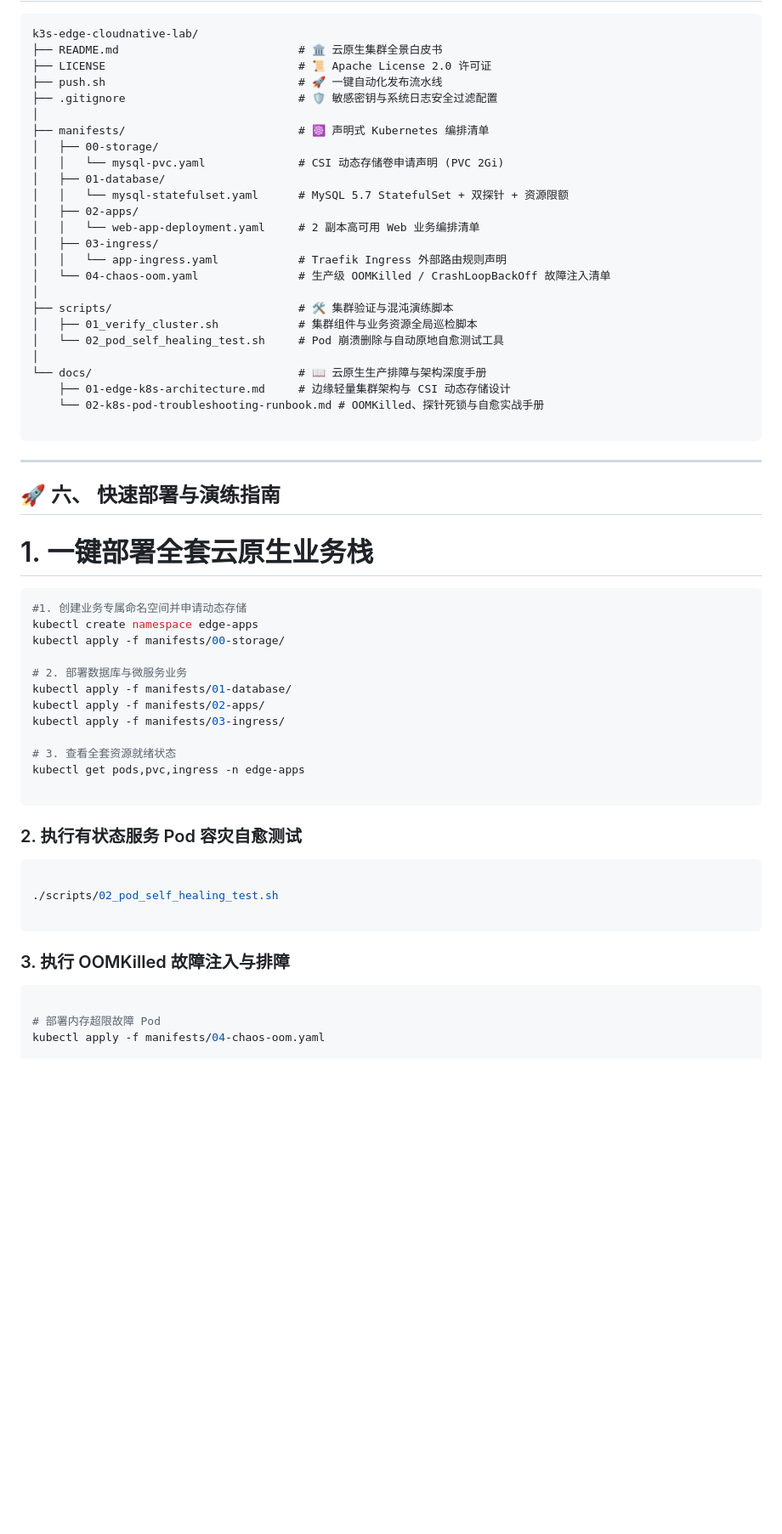
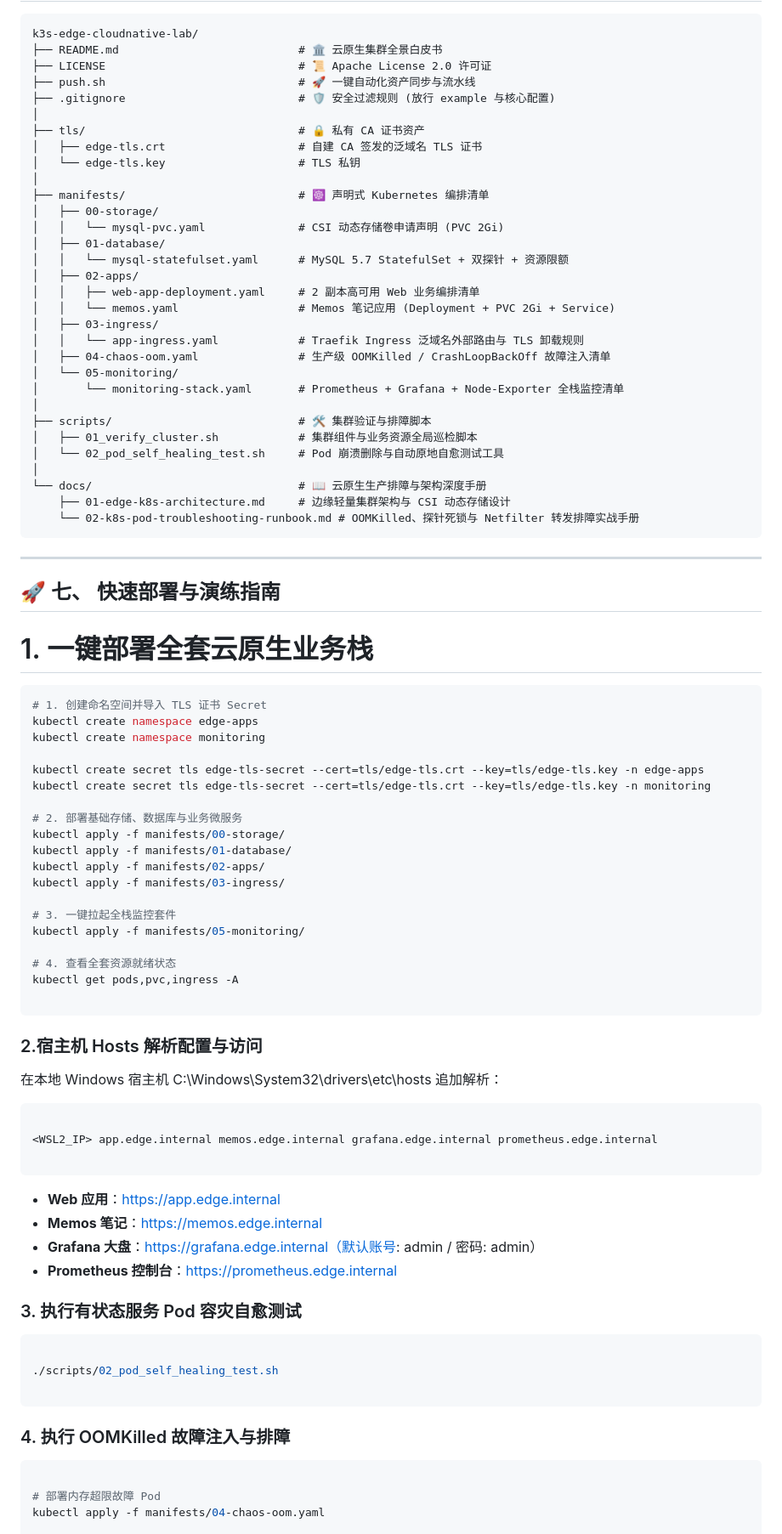
Before and after one commit to OcoldplayO/k3s-edge-cloudnative-lab, a Markdown page: README.md, the part around one of its changes. Shown at 85% size. Drawn GitHub-style; blank space fills up the shorter version.

````diff
--- a/README.md
+++ b/README.md
@@ -115,8 +151,12 @@ flowchart TB
 k3s-edge-cloudnative-lab/
 ├── README.md                           # 🏛️ 云原生集群全景白皮书
 ├── LICENSE                             # 📜 Apache License 2.0 许可证
-├── push.sh                             # 🚀 一键自动化发布流水线
-├── .gitignore                          # 🛡️ 敏感密钥与系统日志安全过滤配置
+├── push.sh                             # 🚀 一键自动化资产同步与流水线
+├── .gitignore                          # 🛡️ 安全过滤规则 (放行 example 与核心配置)
+│
+├── tls/                                # 🔒 私有 CA 证书资产
+│   ├── edge-tls.crt                    # 自建 CA 签发的泛域名 TLS 证书
+│   └── edge-tls.key                    # TLS 私钥
 │
 ├── manifests/                          # ☸️ 声明式 Kubernetes 编排清单
 │   ├── 00-storage/
@@ -124,43 +164,65 @@ k3s-edge-cloudnative-lab/
 │   ├── 01-database/
 │   │   └── mysql-statefulset.yaml      # MySQL 5.7 StatefulSet + 双探针 + 资源限额
 │   ├── 02-apps/
-│   │   └── web-app-deployment.yaml     # 2 副本高可用 Web 业务编排清单
+│   │   ├── web-app-deployment.yaml     # 2 副本高可用 Web 业务编排清单
+│   │   └── memos.yaml                  # Memos 笔记应用 (Deployment + PVC 2Gi + Service)
 │   ├── 03-ingress/
-│   │   └── app-ingress.yaml            # Traefik Ingress 外部路由规则声明
-│   └── 04-chaos-oom.yaml               # 生产级 OOMKilled / CrashLoopBackOff 故障注入清单
+│   │   └── app-ingress.yaml            # Traefik Ingress 泛域名外部路由与 TLS 卸载规则
+│   ├── 04-chaos-oom.yaml               # 生产级 OOMKilled / CrashLoopBackOff 故障注入清单
+│   └── 05-monitoring/
+│       └── monitoring-stack.yaml       # Prometheus + Grafana + Node-Exporter 全栈监控清单
 │
-├── scripts/                            # 🛠️ 集群验证与混沌演练脚本
+├── scripts/                            # 🛠️ 集群验证与排障脚本
 │   ├── 01_verify_cluster.sh            # 集群组件与业务资源全局巡检脚本
 │   └── 02_pod_self_healing_test.sh     # Pod 崩溃删除与自动原地自愈测试工具
 │
 └── docs/                               # 📖 云原生生产排障与架构深度手册
     ├── 01-edge-k8s-architecture.md     # 边缘轻量集群架构与 CSI 动态存储设计
-    └── 02-k8s-pod-troubleshooting-runbook.md # OOMKilled、探针死锁与自愈实战手册
-
+    └── 02-k8s-pod-troubleshooting-runbook.md # OOMKilled、探针死锁与 Netfilter 转发排障实战手册
 ```
 
 ---
 
-## 🚀 六、 快速部署与演练指南
+## 🚀 七、 快速部署与演练指南
 
 # 1. 一键部署全套云原生业务栈
 
 ```bash
-#1. 创建业务专属命名空间并申请动态存储
+# 1. 创建命名空间并导入 TLS 证书 Secret
 kubectl create namespace edge-apps
+kubectl create namespace monitoring
+
+kubectl create secret tls edge-tls-secret --cert=tls/edge-tls.crt --key=tls/edge-tls.key -n edge-apps
+kubectl create secret tls edge-tls-secret --cert=tls/edge-tls.crt --key=tls/edge-tls.key -n monitoring
+
+# 2. 部署基础存储、数据库与业务微服务
 kubectl apply -f manifests/00-storage/
-
-# 2. 部署数据库与微服务业务
 kubectl apply -f manifests/01-database/
 kubectl apply -f manifests/02-apps/
 kubectl apply -f manifests/03-ingress/
 
-# 3. 查看全套资源就绪状态
-kubectl get pods,pvc,ingress -n edge-apps
+# 3. 一键拉起全栈监控套件
+kubectl apply -f manifests/05-monitoring/
+
+# 4. 查看全套资源就绪状态
+kubectl get pods,pvc,ingress -A
 
 ```
 
-### 2. 执行有状态服务 Pod 容灾自愈测试
+### 2.宿主机 Hosts 解析配置与访问
+在本地 Windows 宿主机 C:\Windows\System32\drivers\etc\hosts 追加解析：
+
+```bash
+
+<WSL2_IP> app.edge.internal memos.edge.internal grafana.edge.internal prometheus.edge.internal
+
+```
+- **Web 应用**：https://app.edge.internal
+- **Memos 笔记**：https://memos.edge.internal
+- **Grafana 大盘**：https://grafana.edge.internal（默认账号: admin / 密码: admin）
+- **Prometheus 控制台**：https://prometheus.edge.internal
+
+### 3. 执行有状态服务 Pod 容灾自愈测试
 
 ```bash
 
@@ -168,7 +230,7 @@ kubectl get pods,pvc,ingress -n edge-apps
 
 ```
 
-### 3. 执行 OOMKilled 故障注入与排障
+### 4. 执行 OOMKilled 故障注入与排障
 
 ```bash
 
````
Also changed, not shown: other parts of README.md (+82 -45 lines).
